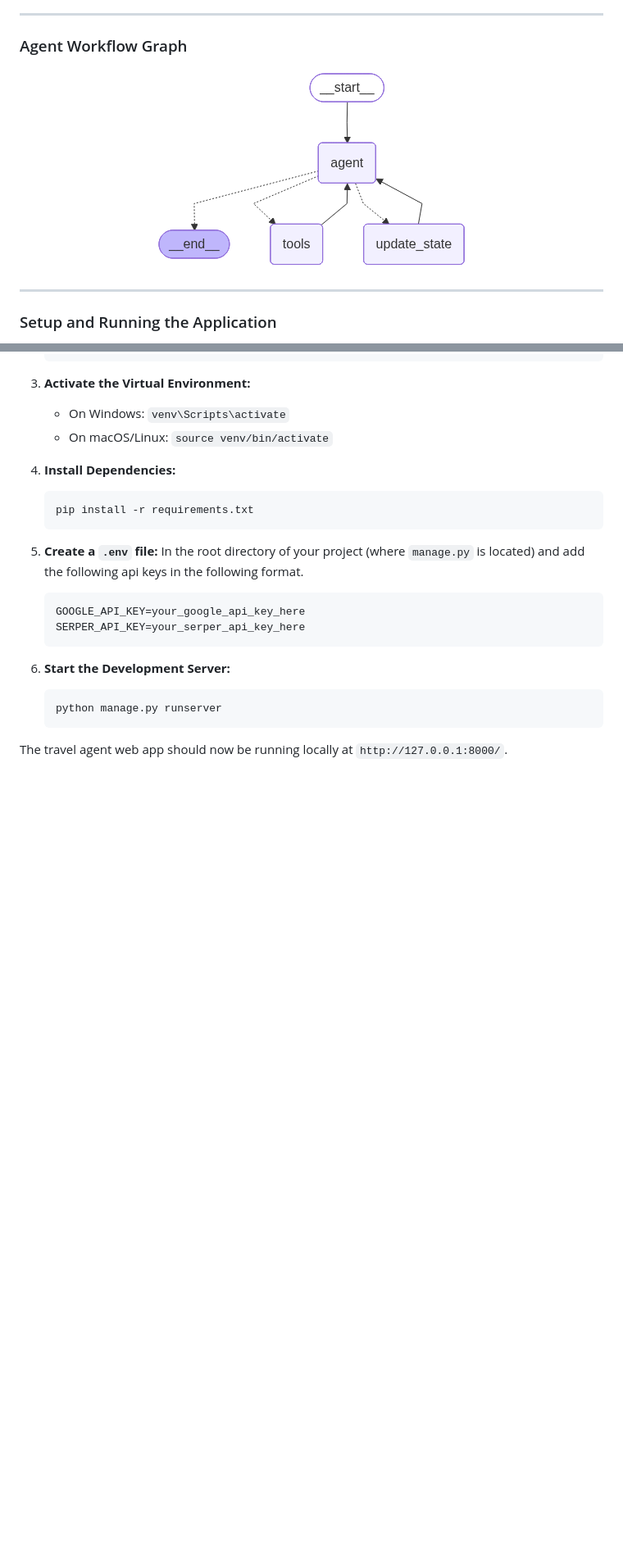
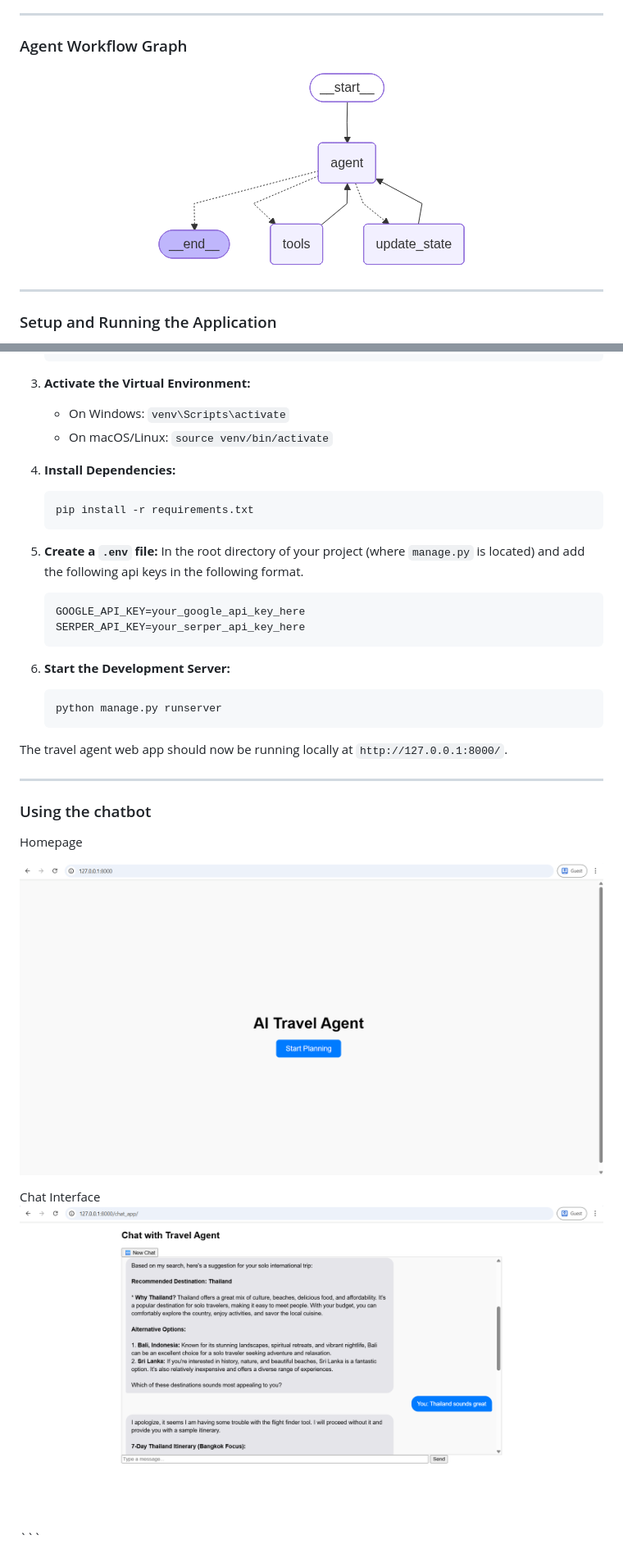
Before and after one commit to abbs03/travel_planner, a Markdown page: readme.md, 2 parts joined by grey strips. Shown: that part at 82% size. Rendered like a GitHub page; pictures changed too: assets/chat.png (added), assets/homepage.png (added); blank space fills up the shorter version.

Commit message:
ss_added

````diff
--- a/readme.md
+++ b/readme.md
@@ -8,7 +8,7 @@ This project is a simple AI-powered travel agent web app. It uses a conversation
 ### Agent Workflow Graph
 
 <p align="center">
-  <img src="graph.png" alt="AI Travel Agent Graph">
+  <img src="assets/graph.png" alt="AI Travel Agent Graph">
 </p>
 
 
@@ -54,3 +54,13 @@ This project is a simple AI-powered travel agent web app. It uses a conversation
     ```
 
 The travel agent web app should now be running locally at `http://127.0.0.1:8000/`.
+
+
+---
+
+### Using the chatbot
+
+Homepage
+<p align="center"> <img src="assets/homepage.png" alt="Homepage"> </p>
+Chat Interface
+<p align="center"> <img src="assets/chat.png" alt="Chat Interface"> </p> ```
````
Also changed, not shown: assets/graph.png (renamed from graph.png).
